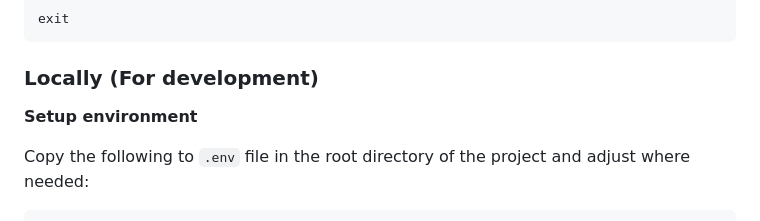
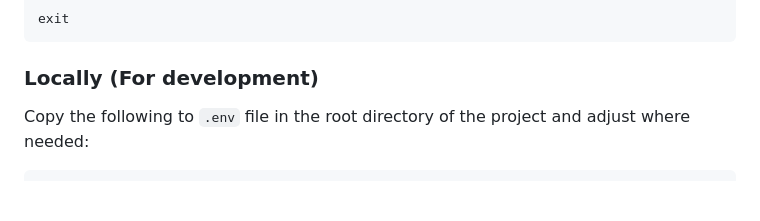
Before and after one commit to montrek-software/montrek, a Markdown page: README.md, the part around the change. Rendered like a GitHub page; blank space fills up the shorter version.

````diff
--- a/README.md
+++ b/README.md
@@ -80,8 +80,6 @@ exit
 
 ### Locally (For development)
 
-**Setup environment**
-
 Copy the following to `.env` file in the root directory of the project and adjust where needed:
 ```
 #montrek Config
````
